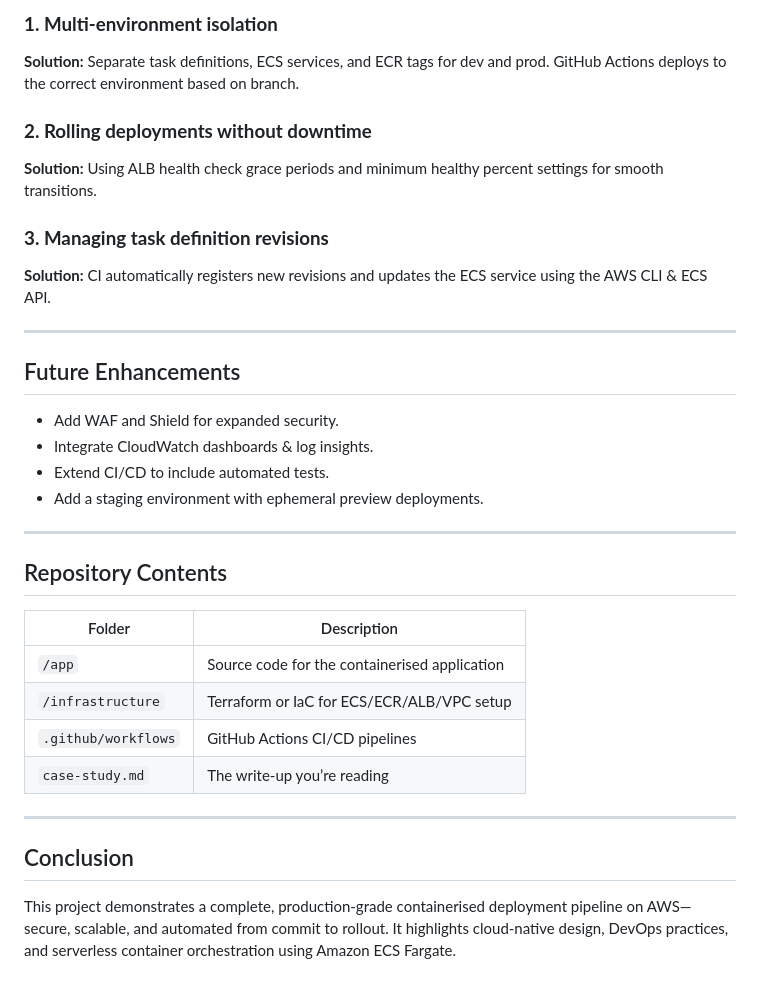
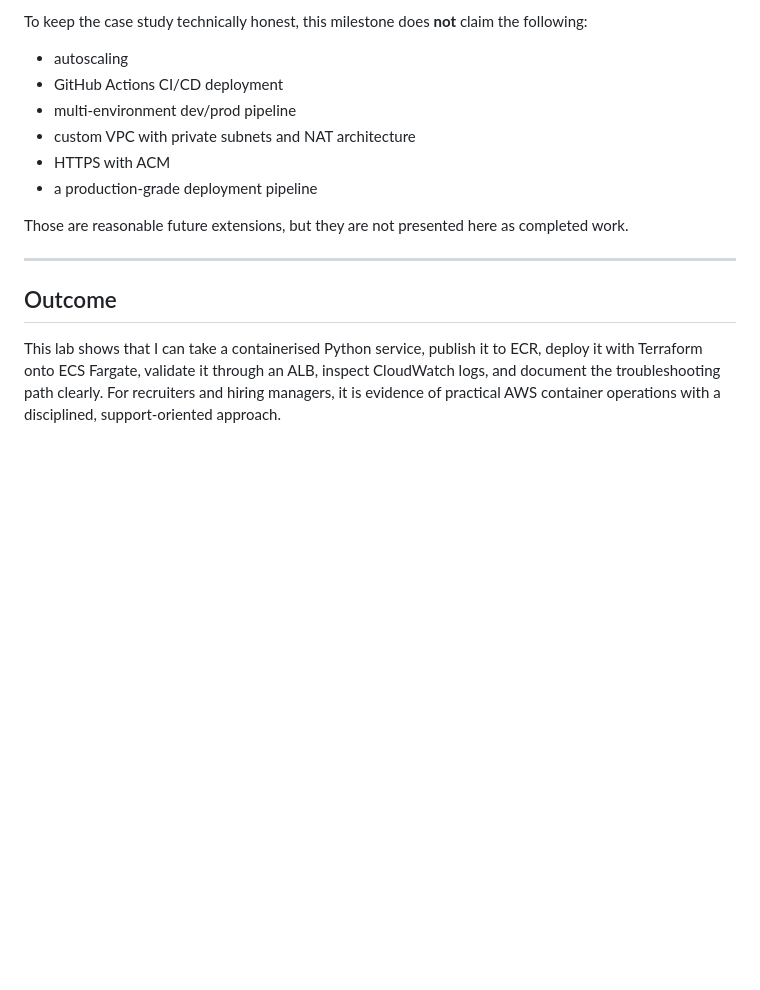
Before and after one commit to GregoryCarberry/GregoryCarberry.github.io, a Markdown page: case-studies/ecs-fargate-app.md, the part around one of its changes. Drawn GitHub-style; blank space fills up the shorter version.

```diff
--- a/case-studies/ecs-fargate-app.md
+++ b/case-studies/ecs-fargate-app.md
@@ -74,35 +74,17 @@ Tasks run in private subnets with outbound-only internet access via NAT.
 
-### **1. Multi-environment isolation**
-**Solution:** Separate task definitions, ECS services, and ECR tags for dev and prod. GitHub Actions deploys to the correct environment based on branch.
+To keep the case study technically honest, this milestone does **not** claim the following:
 
-### **2. Rolling deployments without downtime**
-**Solution:** Using ALB health check grace periods and minimum healthy percent settings for smooth transitions.
+- autoscaling
+- GitHub Actions CI/CD deployment
+- multi-environment dev/prod pipeline
+- custom VPC with private subnets and NAT architecture
+- HTTPS with ACM
+- a production-grade deployment pipeline
 
-### **3. Managing task definition revisions**
-**Solution:** CI automatically registers new revisions and updates the ECS service using the AWS CLI & ECS API.
+Those are reasonable future extensions, but they are not presented here as completed work.
 
 ---
 
-## Future Enhancements
+## Outcome
 
-- Add WAF and Shield for expanded security.
-- Integrate CloudWatch dashboards & log insights.
-- Extend CI/CD to include automated tests.
-- Add a staging environment with ephemeral preview deployments.
-
----
-
-## Repository Contents
-
-| Folder              | Description                                   |
-| ------------------- | --------------------------------------------- |
-| `/app`              | Source code for the containerised application |
-| `/infrastructure`   | Terraform or IaC for ECS/ECR/ALB/VPC setup    |
-| `.github/workflows` | GitHub Actions CI/CD pipelines                |
-| `case-study.md`     | The write-up you’re reading                   |
-
----
-
-## Conclusion
-
-This project demonstrates a complete, production-grade containerised deployment pipeline on AWS—secure, scalable, and automated from commit to rollout. It highlights cloud-native design, DevOps practices, and serverless container orchestration using Amazon ECS Fargate.
+This lab shows that I can take a containerised Python service, publish it to ECR, deploy it with Terraform onto ECS Fargate, validate it through an ALB, inspect CloudWatch logs, and document the troubleshooting path clearly. For recruiters and hiring managers, it is evidence of practical AWS container operations with a disciplined, support-oriented approach.
```
Also changed, not shown: other parts of case-studies/ecs-fargate-app.md (+45 -45 lines).
